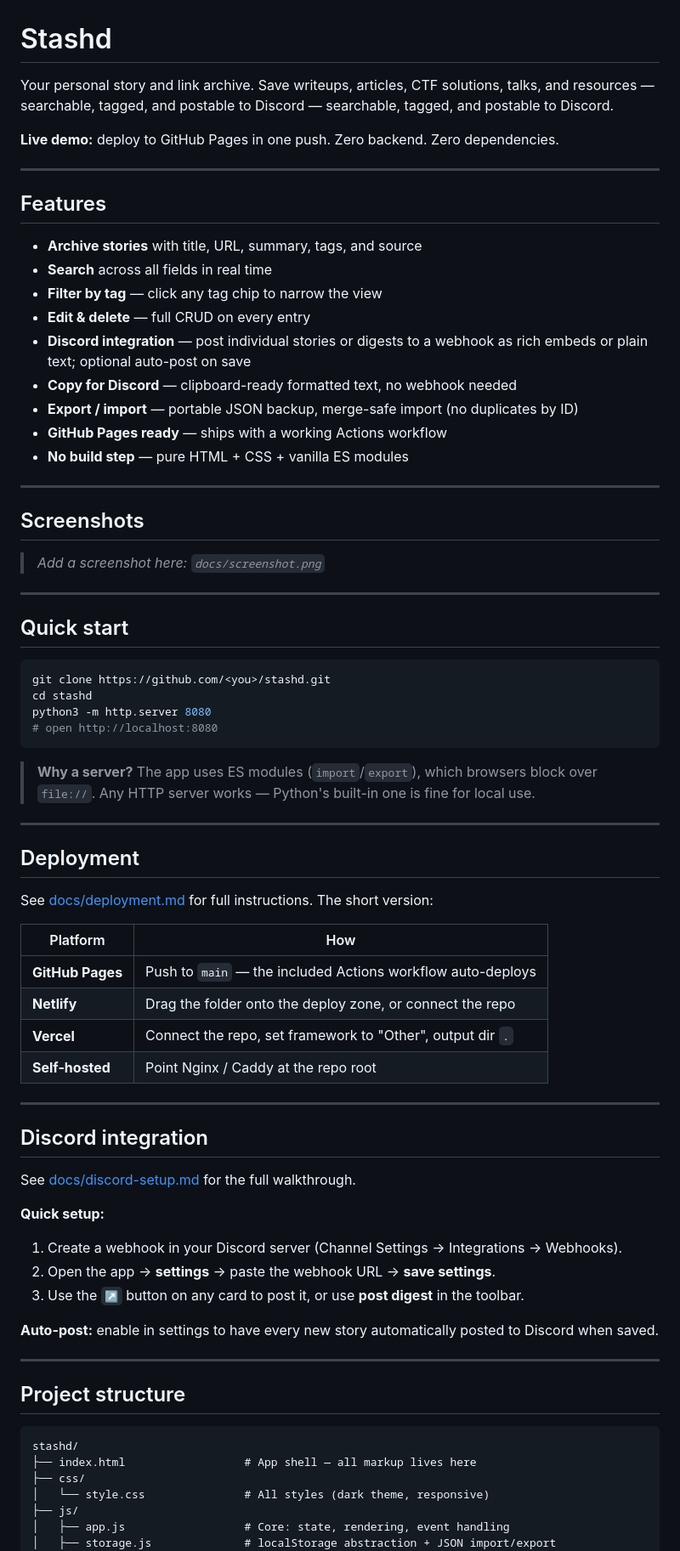
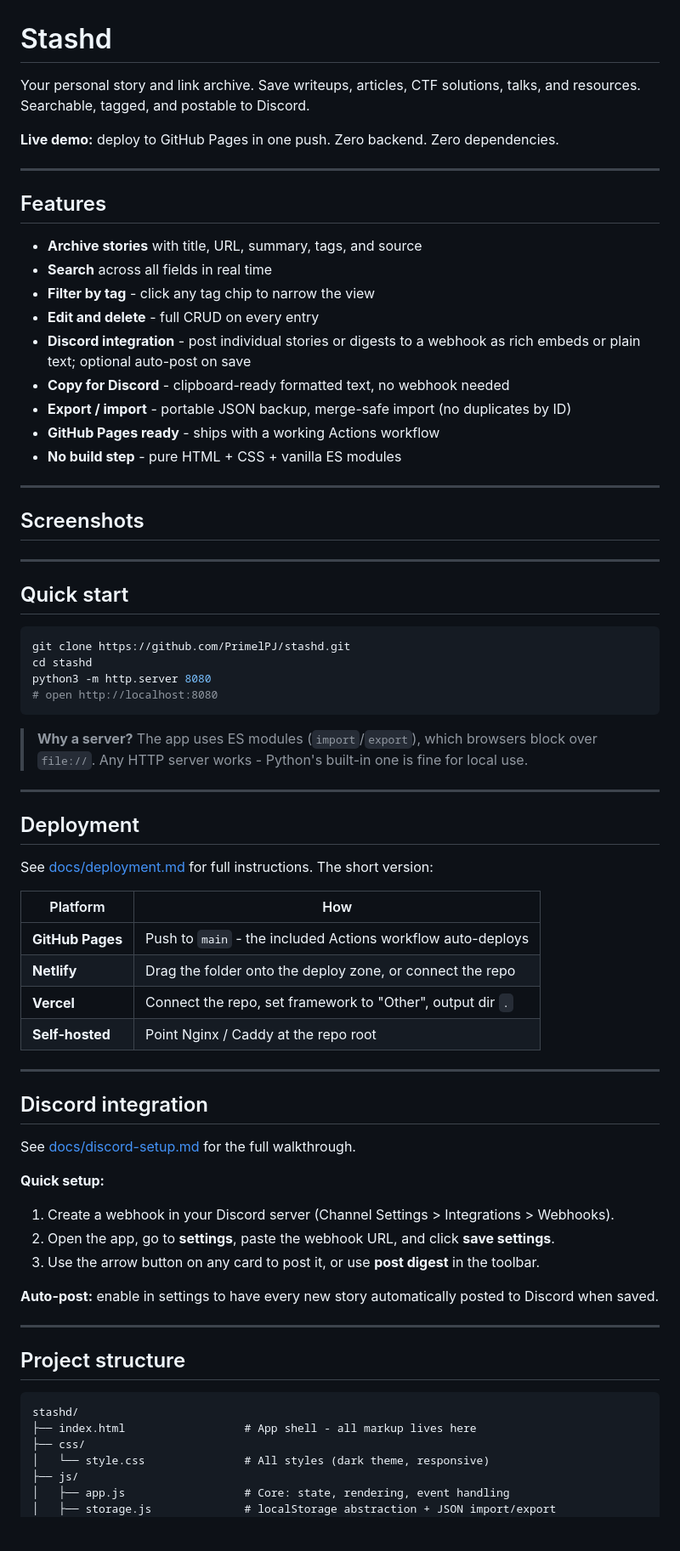
Before and after one commit to PrimelPJ/stashd, a Markdown page: README.md, the part around one of its changes. Shown at 85% size. Rendered like a GitHub page; blank space fills up the shorter version.

Commit message:
Refine README content and formatting
Updated README for clarity and consistency in language.

````diff
--- a/README.md
+++ b/README.md
@@ -1,6 +1,6 @@
 # Stashd
 
-Your personal story and link archive. Save writeups, articles, CTF solutions, talks, and resources — searchable, tagged, and postable to Discord — searchable, tagged, and postable to Discord.
+Your personal story and link archive. Save writeups, articles, CTF solutions, talks, and resources. Searchable, tagged, and postable to Discord.
 
 **Live demo:** deploy to GitHub Pages in one push. Zero backend. Zero dependencies.
 
@@ -10,32 +10,32 @@ Your personal story and link archive. Save writeups, articles, CTF solutions, ta
 
 - **Archive stories** with title, URL, summary, tags, and source
 - **Search** across all fields in real time
-- **Filter by tag** — click any tag chip to narrow the view
-- **Edit & delete** — full CRUD on every entry
-- **Discord integration** — post individual stories or digests to a webhook as rich embeds or plain text; optional auto-post on save
-- **Copy for Discord** — clipboard-ready formatted text, no webhook needed
-- **Export / import** — portable JSON backup, merge-safe import (no duplicates by ID)
-- **GitHub Pages ready** — ships with a working Actions workflow
-- **No build step** — pure HTML + CSS + vanilla ES modules
+- **Filter by tag** - click any tag chip to narrow the view
+- **Edit and delete** - full CRUD on every entry
+- **Discord integration** - post individual stories or digests to a webhook as rich embeds or plain text; optional auto-post on save
+- **Copy for Discord** - clipboard-ready formatted text, no webhook needed
+- **Export / import** - portable JSON backup, merge-safe import (no duplicates by ID)
+- **GitHub Pages ready** - ships with a working Actions workflow
+- **No build step** - pure HTML + CSS + vanilla ES modules
 
 ---
 
 ## Screenshots
 
-> _Add a screenshot here: `docs/screenshot.png`_
+>
 
 ---
 
 ## Quick start
 
 ```bash
-git clone https://github.com/<you>/stashd.git
+git clone https://github.com/PrimelPJ/stashd.git
 cd stashd
 python3 -m http.server 8080
 # open http://localhost:8080
 ```
 
-> **Why a server?** The app uses ES modules (`import`/`export`), which browsers block over `file://`. Any HTTP server works — Python's built-in one is fine for local use.
+> **Why a server?** The app uses ES modules (`import`/`export`), which browsers block over `file://`. Any HTTP server works - Python's built-in one is fine for local use.
 
 ---
 
@@ -45,7 +45,7 @@ See [docs/deployment.md](docs/deployment.md) for full instructions. The short ve
 
 | Platform | How |
 |---|---|
-| **GitHub Pages** | Push to `main` — the included Actions workflow auto-deploys |
+| **GitHub Pages** | Push to `main` - the included Actions workflow auto-deploys |
 | **Netlify** | Drag the folder onto the deploy zone, or connect the repo |
 | **Vercel** | Connect the repo, set framework to "Other", output dir `.` |
 | **Self-hosted** | Point Nginx / Caddy at the repo root |
@@ -57,9 +57,9 @@ See [docs/deployment.md](docs/deployment.md) for full instructions. The short ve
 See [docs/discord-setup.md](docs/discord-setup.md) for the full walkthrough.
 
 **Quick setup:**
-1. Create a webhook in your Discord server (Channel Settings → Integrations → Webhooks).
-2. Open the app → **settings** → paste the webhook URL → **save settings**.
-3. Use the `↗` button on any card to post it, or use **post digest** in the toolbar.
+1. Create a webhook in your Discord server (Channel Settings > Integrations > Webhooks).
+2. Open the app, go to **settings**, paste the webhook URL, and click **save settings**.
+3. Use the arrow button on any card to post it, or use **post digest** in the toolbar.
 
 **Auto-post:** enable in settings to have every new story automatically posted to Discord when saved.
 
@@ -69,7 +69,7 @@ See [docs/discord-setup.md](docs/discord-setup.md) for the full walkthrough.
 
 ```
 stashd/
-├── index.html                  # App shell — all markup lives here
+├── index.html                  # App shell - all markup lives here
 ├── css/
 │   └── style.css               # All styles (dark theme, responsive)
 ├── js/
````
Also changed, not shown: other parts of README.md (+19 -17 lines).
